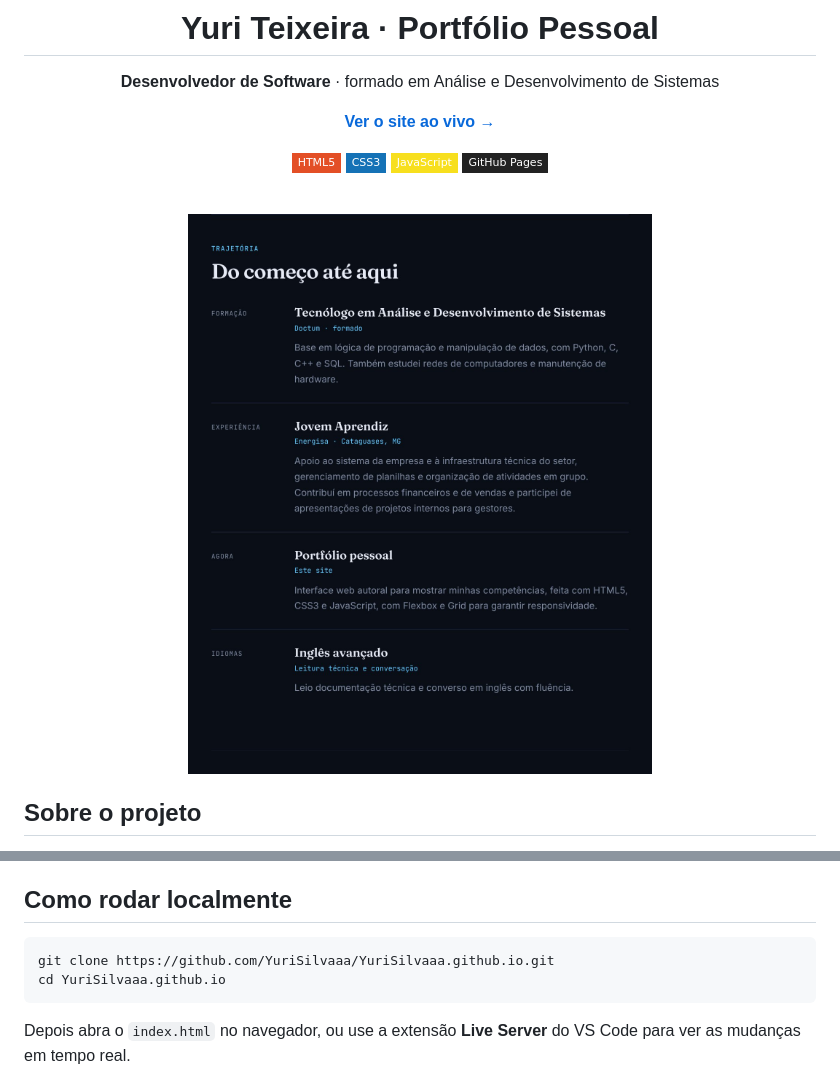
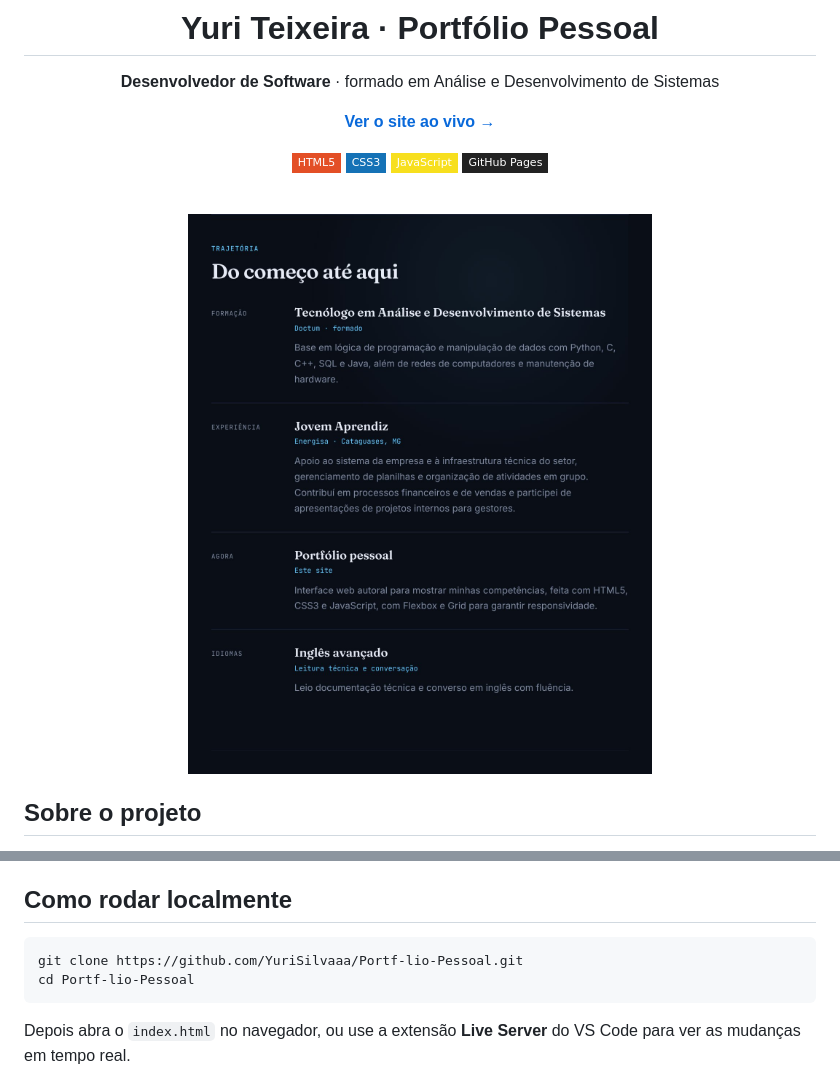
Before and after one commit to YuriSilvaaa/Portfolio-Pessoal, a Markdown page: README.md, 2 parts joined by grey strips. GitHub-like rendering; pictures changed too: docs/preview.jpg; badges without logos.

Commit message:
Ajusta a formação e volta ao endereço do repositório Portf-lio-Pessoal

````diff
--- a/README.md
+++ b/README.md
@@ -47,8 +47,8 @@ Um site pessoal no formato de currículo: direto ao ponto, com quem eu sou, por
 ## Como rodar localmente
 
 ```bash
-git clone https://github.com/YuriSilvaaa/YuriSilvaaa.github.io.git
-cd YuriSilvaaa.github.io
+git clone https://github.com/YuriSilvaaa/Portf-lio-Pessoal.git
+cd Portf-lio-Pessoal
 ```
 
 Depois abra o `index.html` no navegador, ou use a extensão **Live Server** do VS Code para ver as mudanças em tempo real.
````
Also changed, not shown: other parts of README.md (+1 -1 lines), 2 other files.
